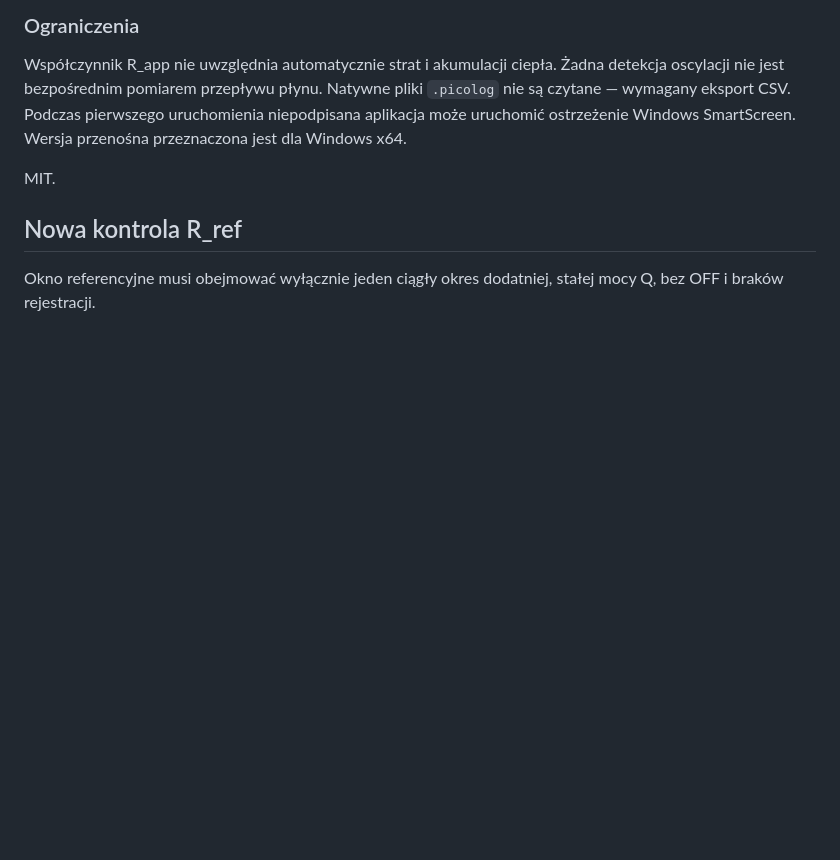
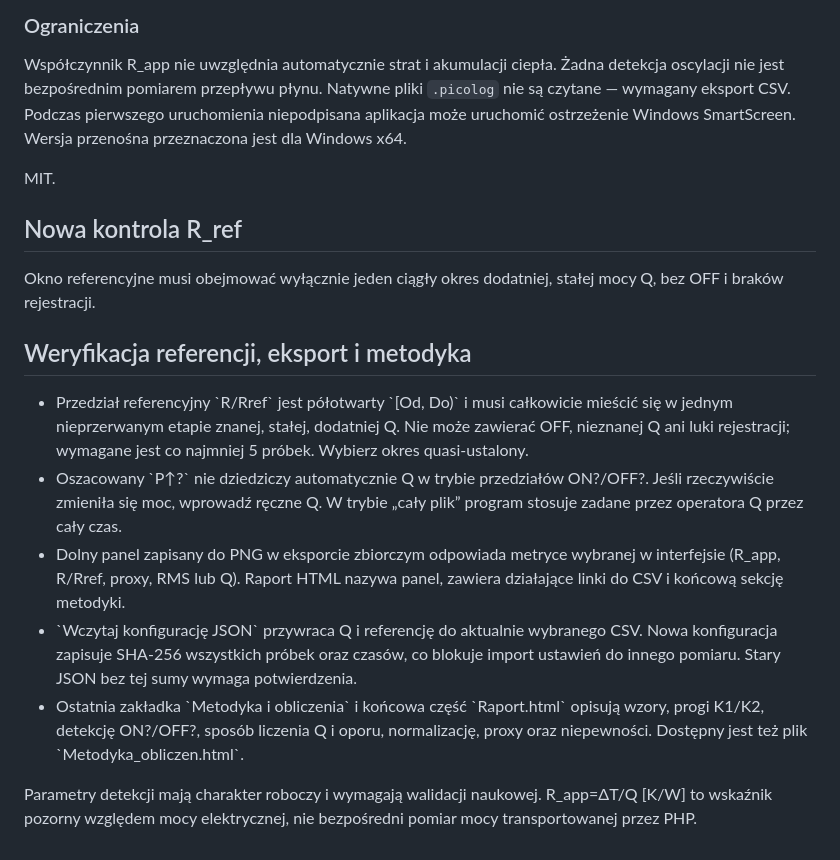
Before and after one commit to MateuszBock0/3DPHPanalyzer, a Markdown page: README.md, the part around the change. GitHub-like rendering; blank space fills up the shorter version.

Commit message:
docs: explain Q import, reference safeguards and final methodology tab

```diff
--- a/README.md
+++ b/README.md
@@ -79,3 +79,14 @@ MIT.
 
 ## Nowa kontrola R_ref
 Okno referencyjne musi obejmować wyłącznie jeden ciągły okres dodatniej, stałej mocy Q, bez OFF i braków rejestracji.
+
+
+## Weryfikacja referencji, eksport i metodyka
+
+- Przedział referencyjny \`R/Rref\` jest półotwarty \`[Od, Do)\` i musi całkowicie mieścić się w jednym nieprzerwanym etapie znanej, stałej, dodatniej Q. Nie może zawierać OFF, nieznanej Q ani luki rejestracji; wymagane jest co najmniej 5 próbek. Wybierz okres quasi-ustalony.
+- Oszacowany \`P↑?\` nie dziedziczy automatycznie Q w trybie przedziałów ON?/OFF?. Jeśli rzeczywiście zmieniła się moc, wprowadź ręczne Q. W trybie „cały plik” program stosuje zadane przez operatora Q przez cały czas.
+- Dolny panel zapisany do PNG w eksporcie zbiorczym odpowiada metryce wybranej w interfejsie (R_app, R/Rref, proxy, RMS lub Q). Raport HTML nazywa panel, zawiera działające linki do CSV i końcową sekcję metodyki.
+- \`Wczytaj konfigurację JSON\` przywraca Q i referencję do aktualnie wybranego CSV. Nowa konfiguracja zapisuje SHA-256 wszystkich próbek oraz czasów, co blokuje import ustawień do innego pomiaru. Stary JSON bez tej sumy wymaga potwierdzenia.
+- Ostatnia zakładka \`Metodyka i obliczenia\` i końcowa część \`Raport.html\` opisują wzory, progi K1/K2, detekcję ON?/OFF?, sposób liczenia Q i oporu, normalizację, proxy oraz niepewności. Dostępny jest też plik \`Metodyka_obliczen.html\`.
+
+Parametry detekcji mają charakter roboczy i wymagają walidacji naukowej. R_app=ΔT/Q [K/W] to wskaźnik pozorny względem mocy elektrycznej, nie bezpośredni pomiar mocy transportowanej przez PHP.
```
